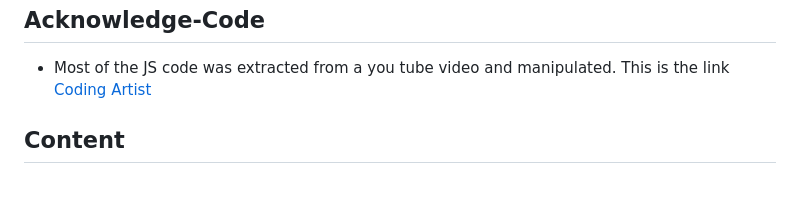
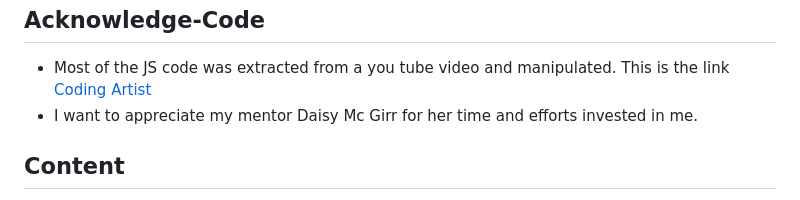
Before and after one commit to Benohene/ya-bible-quiz-project, a Markdown page: README.md, the part around the change. Drawn GitHub-style.

Commit message:
Update Acknowlegdement on README doc

```diff
--- a/README.md
+++ b/README.md
@@ -236,6 +236,7 @@ The Live link can be access by clicking on the blue link here [YA Bible QUiz for
 
 ## Acknowledge-Code
 * Most of the JS code was extracted from a you tube video and manipulated. This is the link [Coding Artist](https://www.youtube.com/watch?v=p-2G-7vLuV4&t=2286s)
+* I want to appreciate my mentor Daisy Mc Girr for her time and efforts invested in me.
 
 ## Content
 * [Font Awesome](https://fontawesome.com/). Used for icons.
```
